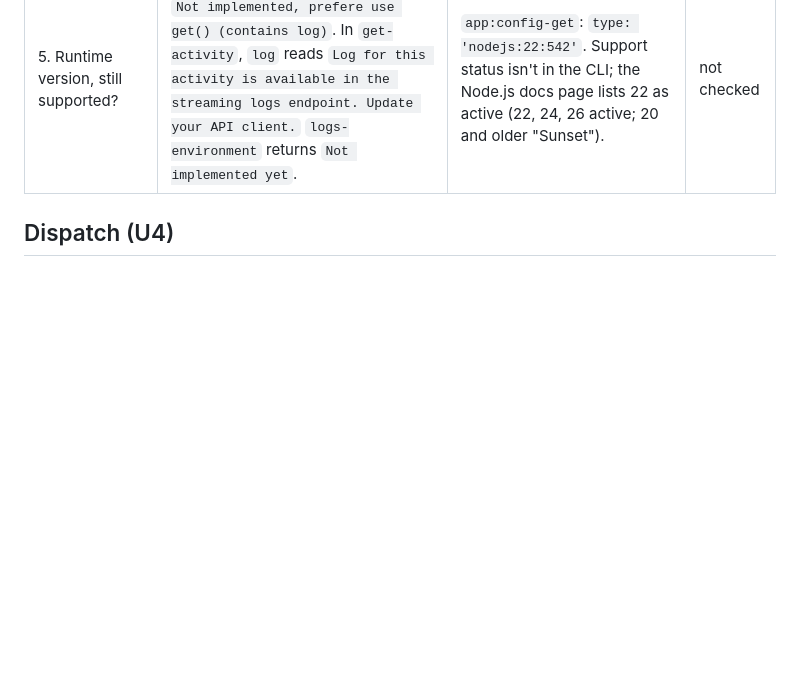
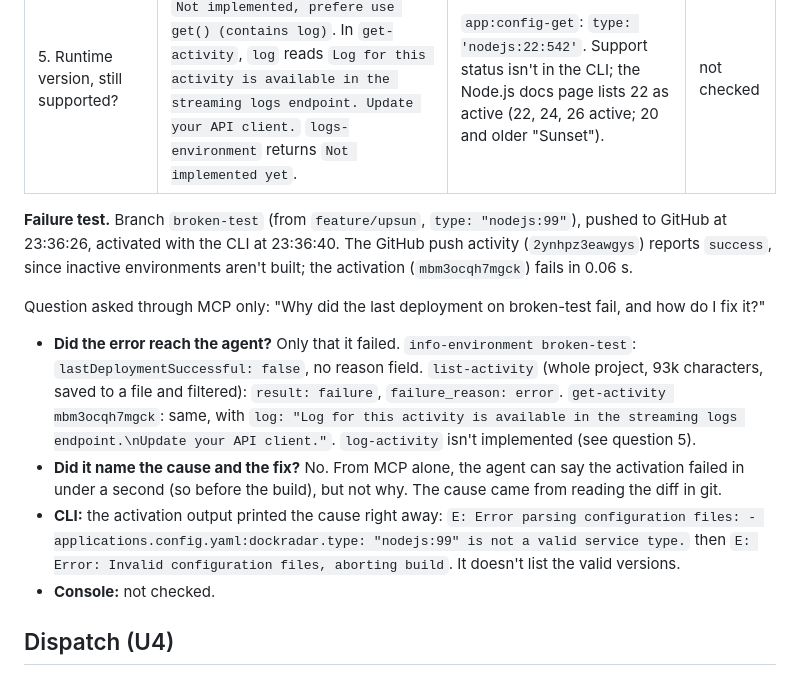
Before and after one commit to ThomasMorgana/dock-radar, a Markdown page: experiments/upsun-setup-log.md, the part around the change. Drawn GitHub-style; blank space fills up the shorter version.

Commit message:
Docs: Upsun setup log, MCP failure test
Co-Authored-By: Claude Opus 5.5 <noreply@anthropic.com>

```diff
--- a/experiments/upsun-setup-log.md
+++ b/experiments/upsun-setup-log.md
@@ -51,6 +51,23 @@ MCP server `upsun-server` 0.2.0, read-only (`enable-write: false`): 19 tools, al
 | 4. Resources used, and cost | `list-environment` / `get-activity` show `profile_size: "0.1"`, 1 instance, disk 0. `info-project` shows the subscription (storage 1024, 1 user). No cost or price. | `upsun resources`: 0.1 CPU (shared), 64 MB, 1 instance. `app:config-get` also lists the `default` size (0.5 CPU, 224 MB). `subscription:info`: `trial/upsun-flexible`, `green: true`. No cost or price command found. | not checked |
 | 5. Runtime version, still supported? | Not found. `log-activity` returns `Not implemented, prefere use get() (contains log)`. In `get-activity`, `log` reads `Log for this activity is available in the streaming logs endpoint. Update your API client.` `logs-environment` returns `Not implemented yet`. | `app:config-get`: `type: 'nodejs:22:542'`. Support status isn't in the CLI; the Node.js docs page lists 22 as active (22, 24, 26 active; 20 and older "Sunset"). | not checked |
 
+**Failure test.** Branch `broken-test` (from `feature/upsun`, `type: "nodejs:99"`), pushed to GitHub at 23:36:26, activated
+with the CLI at 23:36:40. The GitHub push activity (`2ynhpz3eawgys`) reports `success`, since inactive environments aren't built;
+the activation (`mbm3ocqh7mgck`) fails in 0.06 s.
+
+Question asked through MCP only: "Why did the last deployment on broken-test fail, and how do I fix it?"
+
+- **Did the error reach the agent?** Only that it failed. `info-environment broken-test`: `lastDeploymentSuccessful: false`,
+  no reason field. `list-activity` (whole project, 93k characters, saved to a file and filtered): `result: failure`,
+  `failure_reason: error`. `get-activity mbm3ocqh7mgck`: same, with `log: "Log for this activity is available in the streaming
+  logs endpoint.\nUpdate your API client."`. `log-activity` isn't implemented (see question 5).
+- **Did it name the cause and the fix?** No. From MCP alone, the agent can say the activation failed in under a second
+  (so before the build), but not why. The cause came from reading the diff in git.
+- **CLI:** the activation output printed the cause right away:
+  `E: Error parsing configuration files: - applications.config.yaml:dockradar.type: "nodejs:99" is not a valid service type.`
+  then `E: Error: Invalid configuration files, aborting build`. It doesn't list the valid versions.
+- **Console:** not checked.
+
 ## Dispatch (U4)
 
 ## Thomas's takeaways
```
